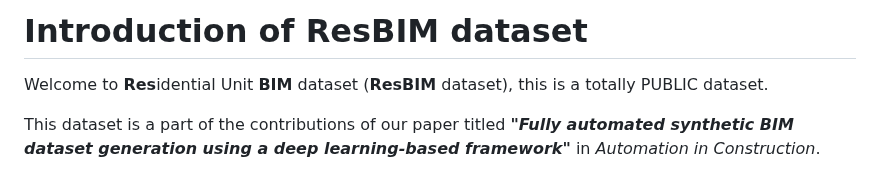
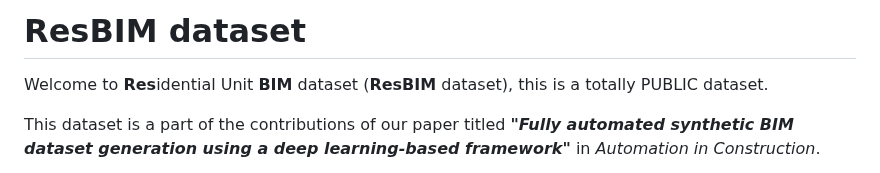
Before and after one commit to RogerLiang0725/ResBIM, a Markdown page: index.md, the part around the change. Drawn GitHub-style.

```diff
--- a/index.md
+++ b/index.md
@@ -1,4 +1,4 @@
-# Introduction of ResBIM dataset
+# ResBIM dataset
 Welcome to **Res**idential Unit **BIM** dataset (**ResBIM** dataset), this is a totally PUBLIC dataset.
 
 This dataset is a part of the contributions of our paper titled <b><i>"Fully automated synthetic BIM dataset generation using a deep learning-based framework"</i></b> in *Automation in Construction*.
```
